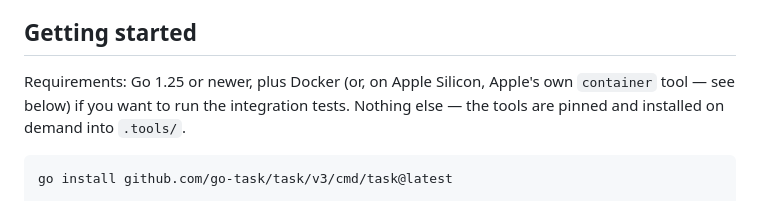
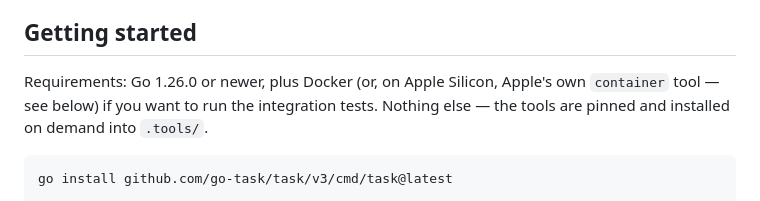
Before and after one commit to aronk11/correlux, a Markdown page: CONTRIBUTING.md, the part around the change. GitHub-like rendering.

```diff
--- a/CONTRIBUTING.md
+++ b/CONTRIBUTING.md
@@ -5,7 +5,7 @@ your change are the ones worth reading.
 
 ## Getting started
 
-Requirements: Go 1.25 or newer, plus Docker (or, on Apple Silicon, Apple's own
+Requirements: Go 1.26.0 or newer, plus Docker (or, on Apple Silicon, Apple's own
 `container` tool — see below) if you want to run the integration tests.
 Nothing else — the tools are pinned and installed on demand into `.tools/`.
 
```
Also changed, not shown: README.md (+18 -0 lines).
